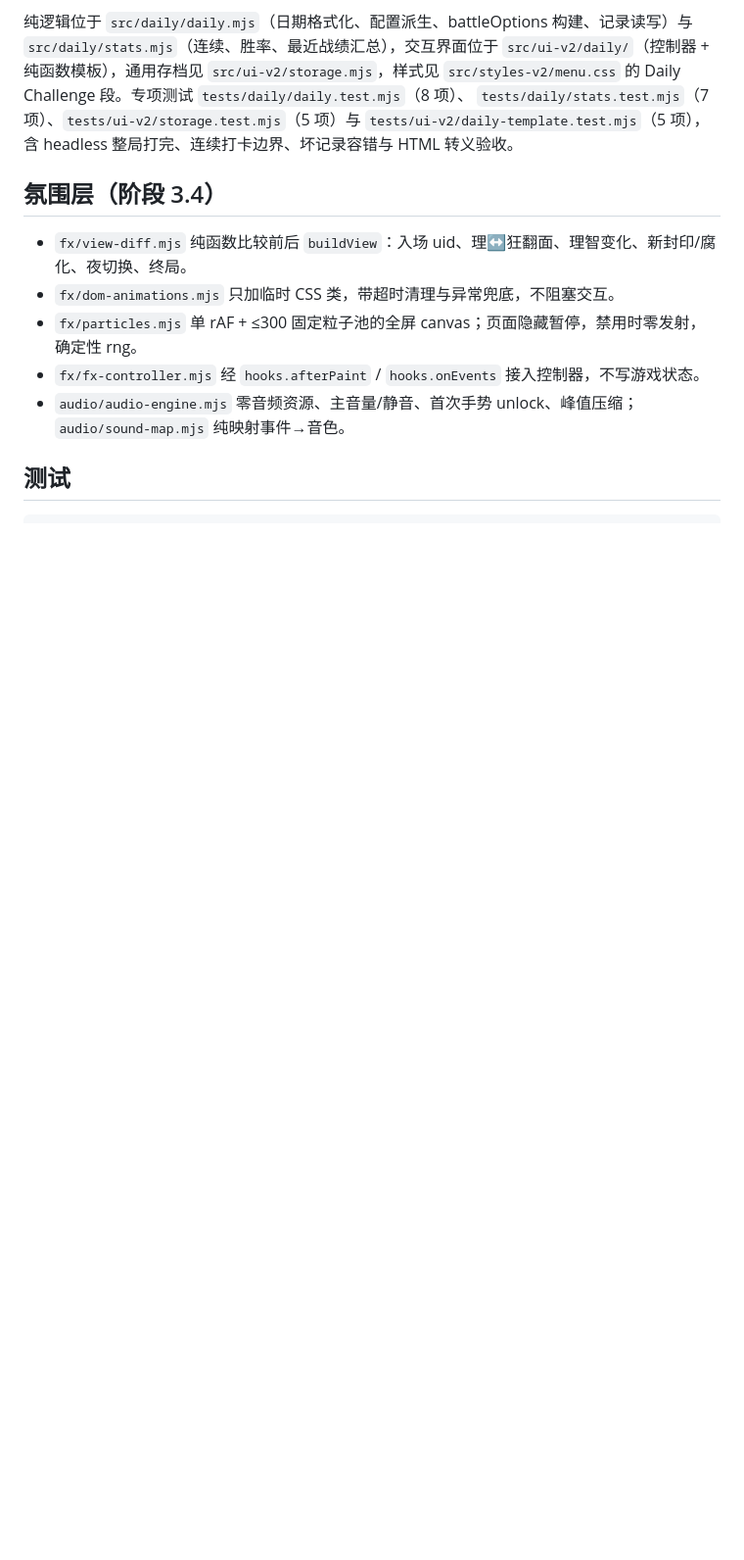
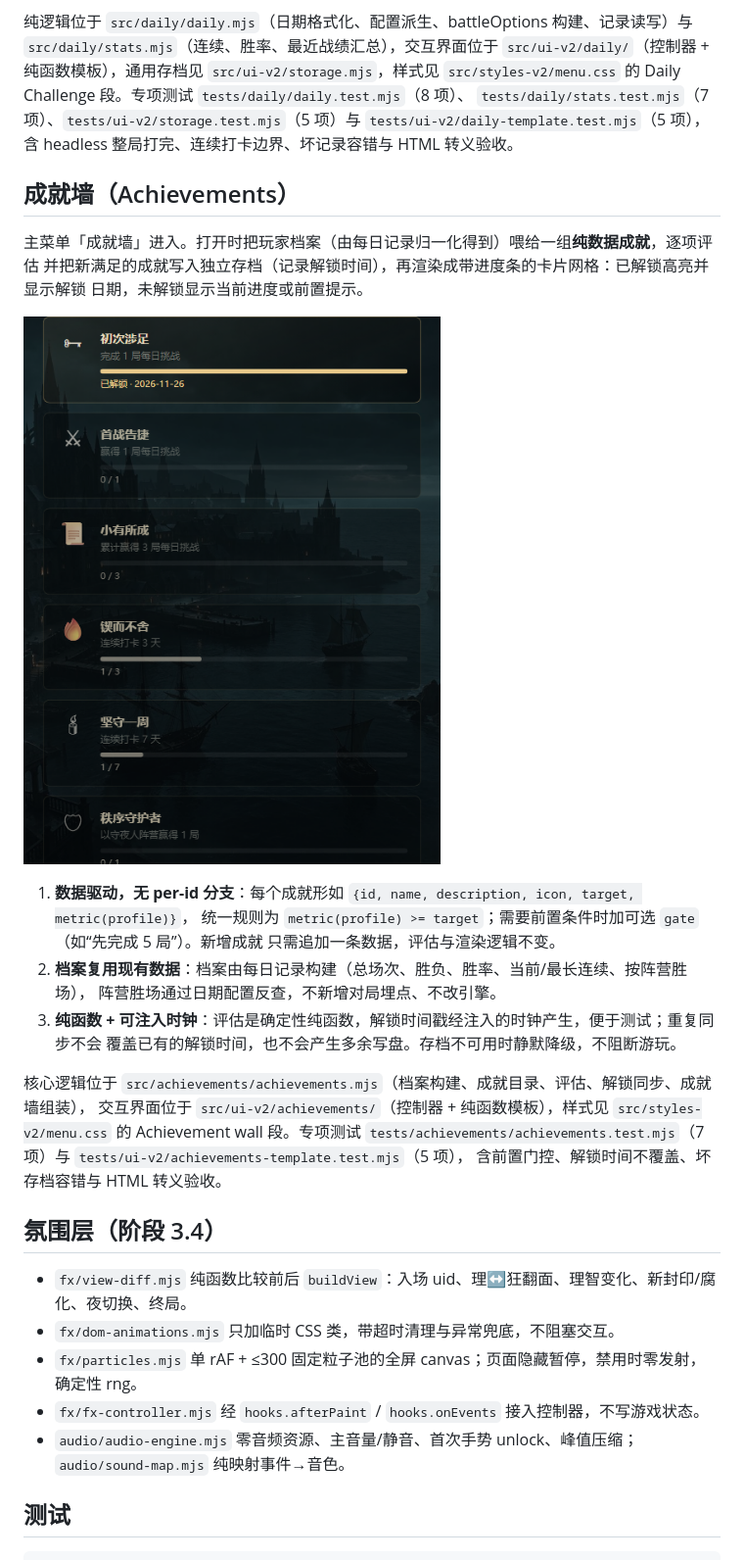
Before and after one commit to Lsirto/greyharbor, a Markdown page: README.md, the part around one of its changes. Shown at 98% size. Drawn GitHub-style; pictures changed too: screenshots/achievements.png (added); blank space fills up the shorter version.

```diff
--- a/README.md
+++ b/README.md
@@ -234,6 +238,28 @@ research/           来源数据、QA 记录与审计产物
 `tests/ui-v2/daily-template.test.mjs`（5 项），
 含 headless 整局打完、连续打卡边界、坏记录容错与 HTML 转义验收。
 
+## 成就墙（Achievements）
+
+主菜单「成就墙」进入。打开时把玩家档案（由每日记录归一化得到）喂给一组**纯数据成就**，逐项评估
+并把新满足的成就写入独立存档（记录解锁时间），再渲染成带进度条的卡片网格：已解锁高亮并显示解锁
+日期，未解锁显示当前进度或前置提示。
+
+![成就墙](screenshots/achievements.png)
+
+1. **数据驱动，无 per-id 分支**：每个成就形如 `{id, name, description, icon, target, metric(profile)}`，
+   统一规则为 `metric(profile) >= target`；需要前置条件时加可选 `gate`（如“先完成 5 局”）。新增成就
+   只需追加一条数据，评估与渲染逻辑不变。
+2. **档案复用现有数据**：档案由每日记录构建（总场次、胜负、胜率、当前/最长连续、按阵营胜场），
+   阵营胜场通过日期配置反查，不新增对局埋点、不改引擎。
+3. **纯函数 + 可注入时钟**：评估是确定性纯函数，解锁时间戳经注入的时钟产生，便于测试；重复同步不会
+   覆盖已有的解锁时间，也不会产生多余写盘。存档不可用时静默降级，不阻断游玩。
+
+核心逻辑位于 `src/achievements/achievements.mjs`（档案构建、成就目录、评估、解锁同步、成就墙组装），
+交互界面位于 `src/ui-v2/achievements/`（控制器 + 纯函数模板），样式见 `src/styles-v2/menu.css` 的
+Achievement wall 段。专项测试 `tests/achievements/achievements.test.mjs`（7 项）与
+`tests/ui-v2/achievements-template.test.mjs`（5 项），
+含前置门控、解锁时间不覆盖、坏存档容错与 HTML 转义验收。
+
 ## 氛围层（阶段 3.4）
 
 - `fx/view-diff.mjs` 纯函数比较前后 `buildView`：入场 uid、理↔狂翻面、理智变化、新封印/腐化、夜切换、终局。
```
Also changed, not shown: other parts of README.md (+9 -4 lines), 9 other files.
